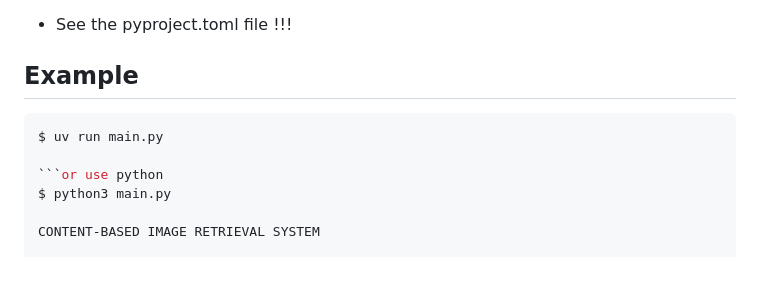
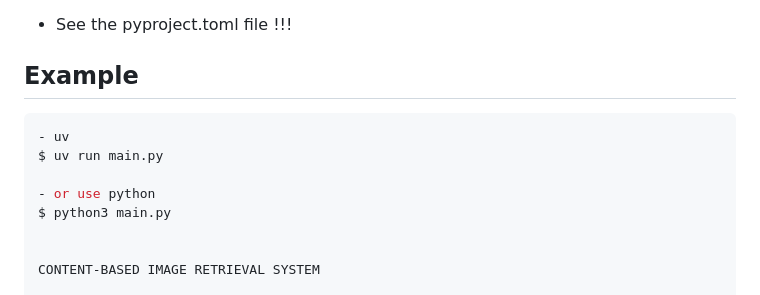
Before and after one commit to SecurDrgorP/Based-Image-Retrieval-System, a Markdown page: README.md, the part around the change. Rendered like a GitHub page; blank space fills up the shorter version.

Commit message:
Updated RF

````diff
--- a/README.md
+++ b/README.md
@@ -134,10 +134,12 @@ distance = 0.4 × gabor_dist + 0.3 × tamura_dist + 0.15 × direction_dist + 0.1
 ## Example
 
 ```bash
+- uv
 $ uv run main.py
 
-```or use python
+- or use python
 $ python3 main.py
+
 
 CONTENT-BASED IMAGE RETRIEVAL SYSTEM
 
````
